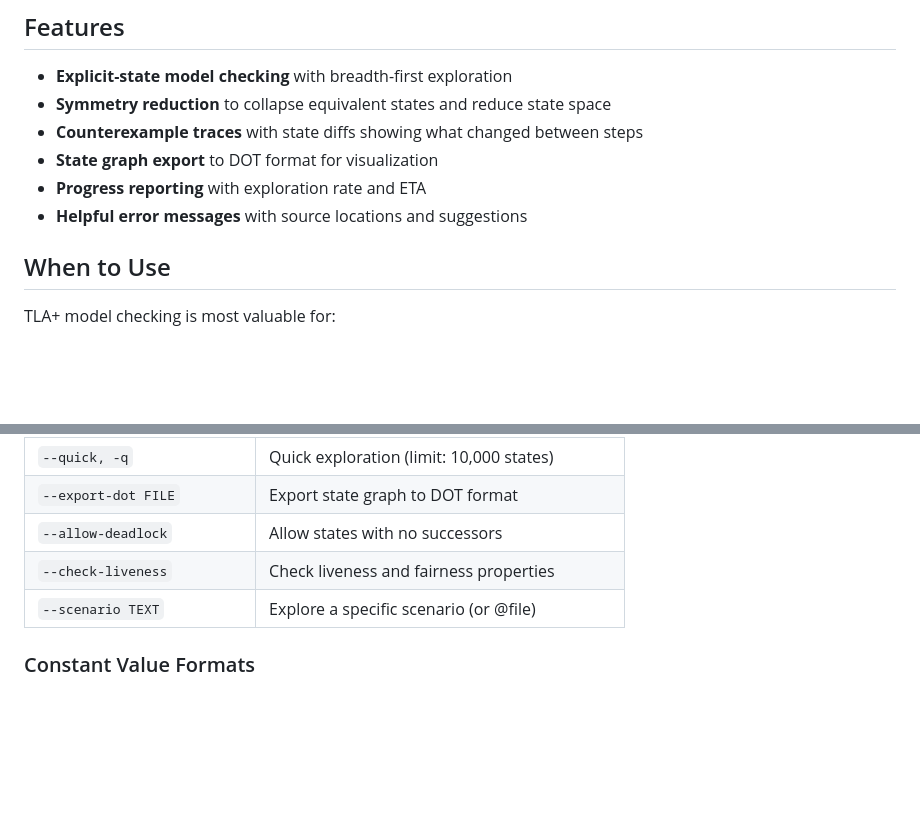
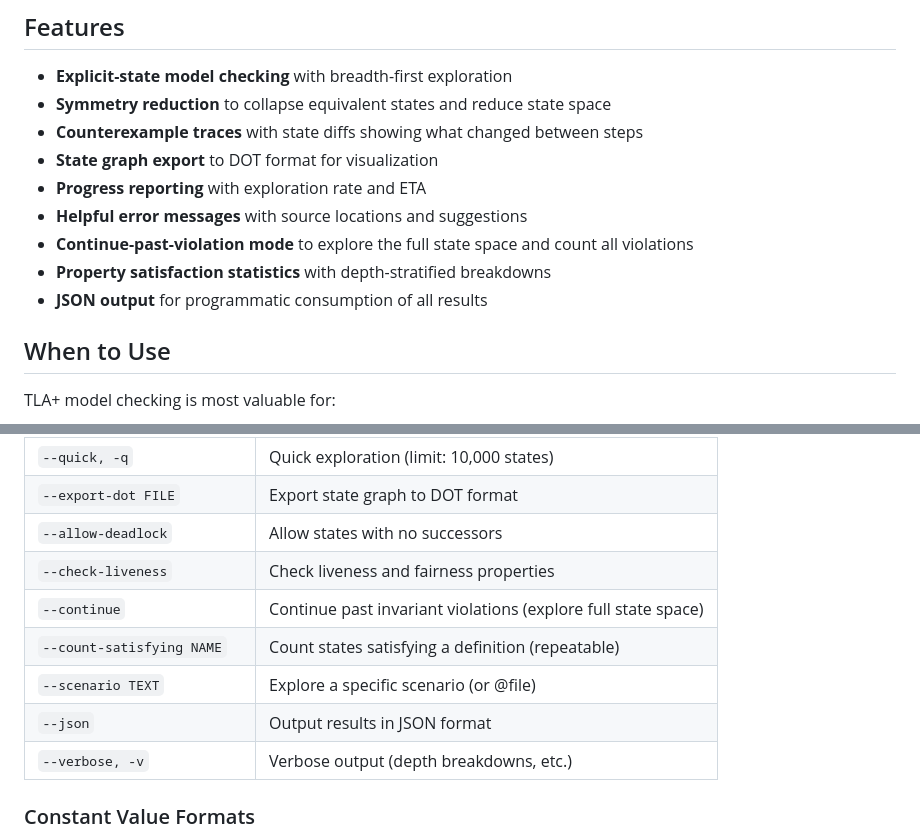
Before and after one commit to fabracht/tla-rs, a Markdown page: README.md, 2 parts joined by grey strips. GitHub-like rendering; blank space fills up the shorter version.

```diff
--- a/README.md
+++ b/README.md
@@ -12,6 +12,9 @@ tlc-executor performs explicit-state model checking of TLA+ specifications, expl
 - **State graph export** to DOT format for visualization
 - **Progress reporting** with exploration rate and ETA
 - **Helpful error messages** with source locations and suggestions
+- **Continue-past-violation mode** to explore the full state space and count all violations
+- **Property satisfaction statistics** with depth-stratified breakdowns
+- **JSON output** for programmatic consumption of all results
 
 ## When to Use
 
@@ -57,7 +60,11 @@ tlc-executor <spec.tla> [options]
 | `--export-dot FILE` | Export state graph to DOT format |
 | `--allow-deadlock` | Allow states with no successors |
 | `--check-liveness` | Check liveness and fairness properties |
+| `--continue` | Continue past invariant violations (explore full state space) |
+| `--count-satisfying NAME` | Count states satisfying a definition (repeatable) |
 | `--scenario TEXT` | Explore a specific scenario (or @file) |
+| `--json` | Output results in JSON format |
+| `--verbose, -v` | Verbose output (depth breakdowns, etc.) |
 
 ### Constant Value Formats
 
```
Also changed, not shown: other parts of README.md (+65 -0 lines).
